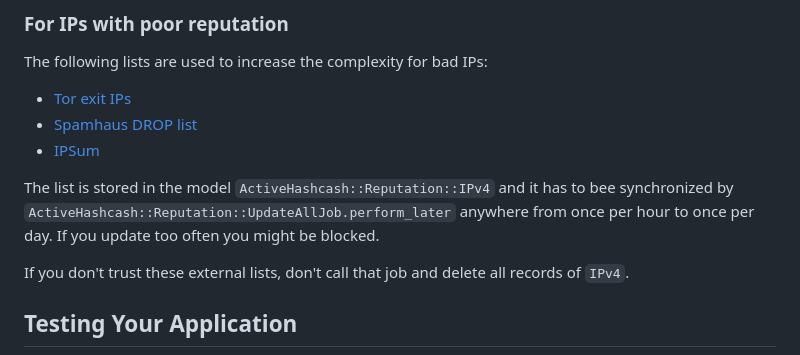
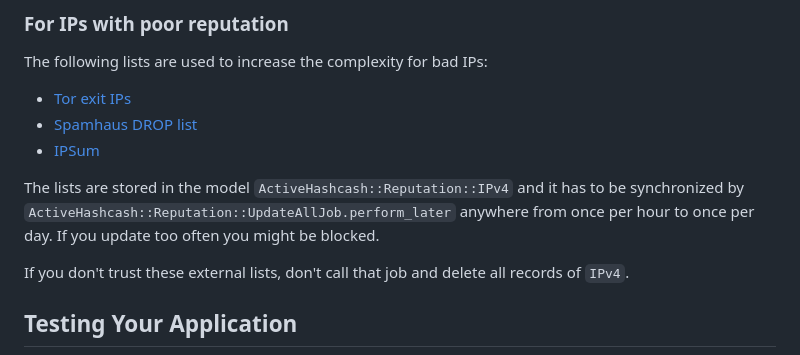
Before and after one commit to BaseSecrete/active_hashcash, a Markdown page: README.md, the part around the change. Rendered like a GitHub page.

Commit message:
Fix typo

```diff
--- a/README.md
+++ b/README.md
@@ -215,7 +215,7 @@ The following lists are used to increase the complexity for bad IPs:
   - [Spamhaus DROP list](https://www.spamhaus.org/drop/drop.txt)
   - [IPSum](https://raw.githubusercontent.com/stamparm/ipsum/master/ipsum.txt)
 
-The list is stored in the model `ActiveHashcash::Reputation::IPv4` and it has to bee synchronized by `ActiveHashcash::Reputation::UpdateAllJob.perform_later` anywhere from once per hour to once per day.
+The lists are stored in the model `ActiveHashcash::Reputation::IPv4` and it has to be synchronized by `ActiveHashcash::Reputation::UpdateAllJob.perform_later` anywhere from once per hour to once per day.
 If you update too often you might be blocked.
 
 If you don't trust these external lists, don't call that job and delete all records of `IPv4`.
```
